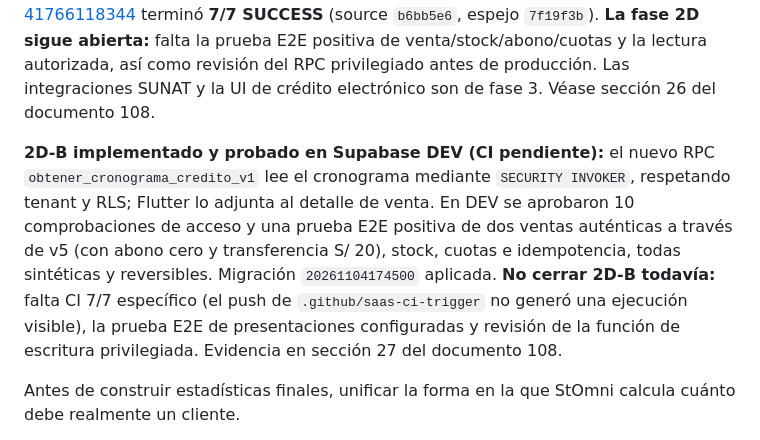
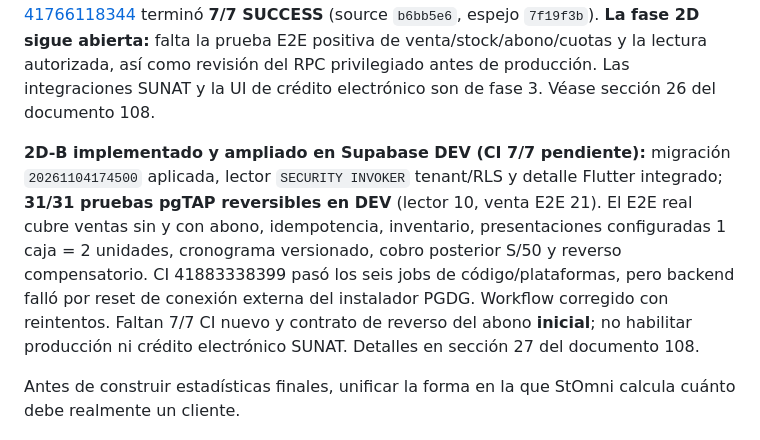
Before and after one commit to fernando15xvs/StOmni_App_CI, a Markdown page: docs/saas/106_ROADMAP_MOBILE_HOME_REPORTES_GESTION_SUNAT.md, the part around the change. GitHub-like rendering.

Commit message:
ci(docs): mirror validated DEV configured-unit and reversal evidence

```diff
--- a/docs/saas/106_ROADMAP_MOBILE_HOME_REPORTES_GESTION_SUNAT.md
+++ b/docs/saas/106_ROADMAP_MOBILE_HOME_REPORTES_GESTION_SUNAT.md
@@ -114,7 +114,7 @@ Conservar ReportesInitialContext y sus pruebas: pestaña, filtro financiero, per
 
 **2D-A implementado y validado en CI (2026-11-03):** escritor `process_sale_credit_v5` con cronograma v1, cuotas persistentes, apertura contable y abono inicial de transferencia exacto; Flutter propaga `creditTerms`. La migración `20261104025000` está desplegada en Supabase DEV, 23/23 pruebas SQL reversibles pasaron y [CI 41766118344](https://github.com/fernando15xvs/StOmni_App_CI/actions/runs/41766118344) terminó **7/7 SUCCESS** (source `b6bb5e6`, espejo `7f19f3b`). **La fase 2D sigue abierta:** falta la prueba E2E positiva de venta/stock/abono/cuotas y la lectura autorizada, así como revisión del RPC privilegiado antes de producción. Las integraciones SUNAT y la UI de crédito electrónico son de fase 3. Véase sección 26 del documento 108.
 
-**2D-B implementado y probado en Supabase DEV (CI pendiente):** el nuevo RPC `obtener_cronograma_credito_v1` lee el cronograma mediante `SECURITY INVOKER`, respetando tenant y RLS; Flutter lo adjunta al detalle de venta. En DEV se aprobaron 10 comprobaciones de acceso y una prueba E2E positiva de dos ventas auténticas a través de v5 (con abono cero y transferencia S/ 20), stock, cuotas e idempotencia, todas sintéticas y reversibles. Migración `20261104174500` aplicada. **No cerrar 2D-B todavía:** falta CI 7/7 específico (el push de `.github/saas-ci-trigger` no generó una ejecución visible), la prueba E2E de presentaciones configuradas y revisión de la función de escritura privilegiada. Evidencia en sección 27 del documento 108.
+**2D-B implementado y ampliado en Supabase DEV (CI 7/7 pendiente):** migración `20261104174500` aplicada, lector `SECURITY INVOKER` tenant/RLS y detalle Flutter integrado; **31/31 pruebas pgTAP reversibles en DEV** (lector 10, venta E2E 21). El E2E real cubre ventas sin y con abono, idempotencia, inventario, presentaciones configuradas 1 caja = 2 unidades, cronograma versionado, cobro posterior S/50 y reverso compensatorio. CI 41883338399 pasó los seis jobs de código/plataformas, pero backend falló por reset de conexión externa del instalador PGDG. Workflow corregido con reintentos. Faltan 7/7 CI nuevo y contrato de reverso del abono **inicial**; no habilitar producción ni crédito electrónico SUNAT. Detalles en sección 27 del documento 108.
 
 Antes de construir estadísticas finales, unificar la forma en la que StOmni calcula cuánto debe realmente un cliente.
 
```
